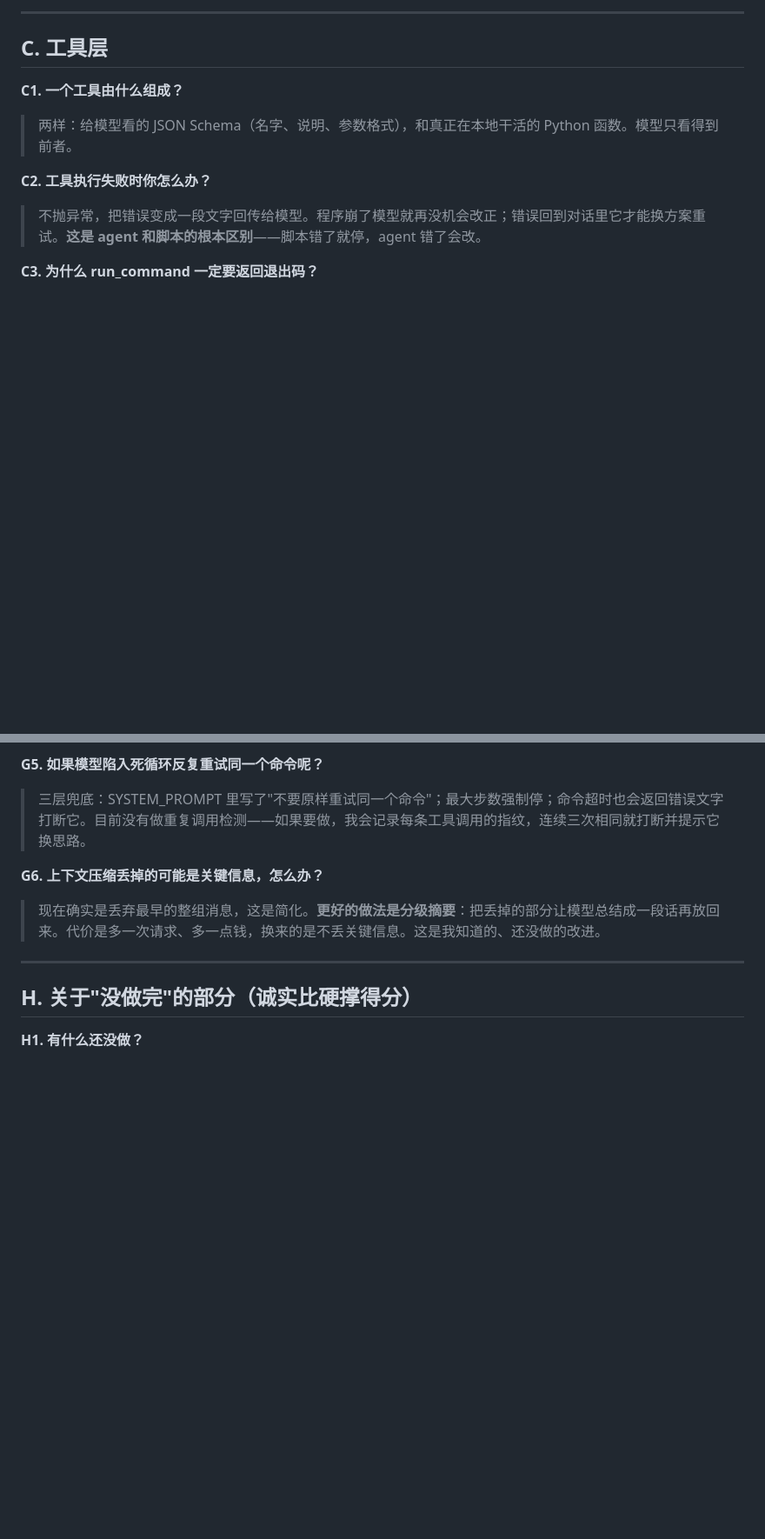
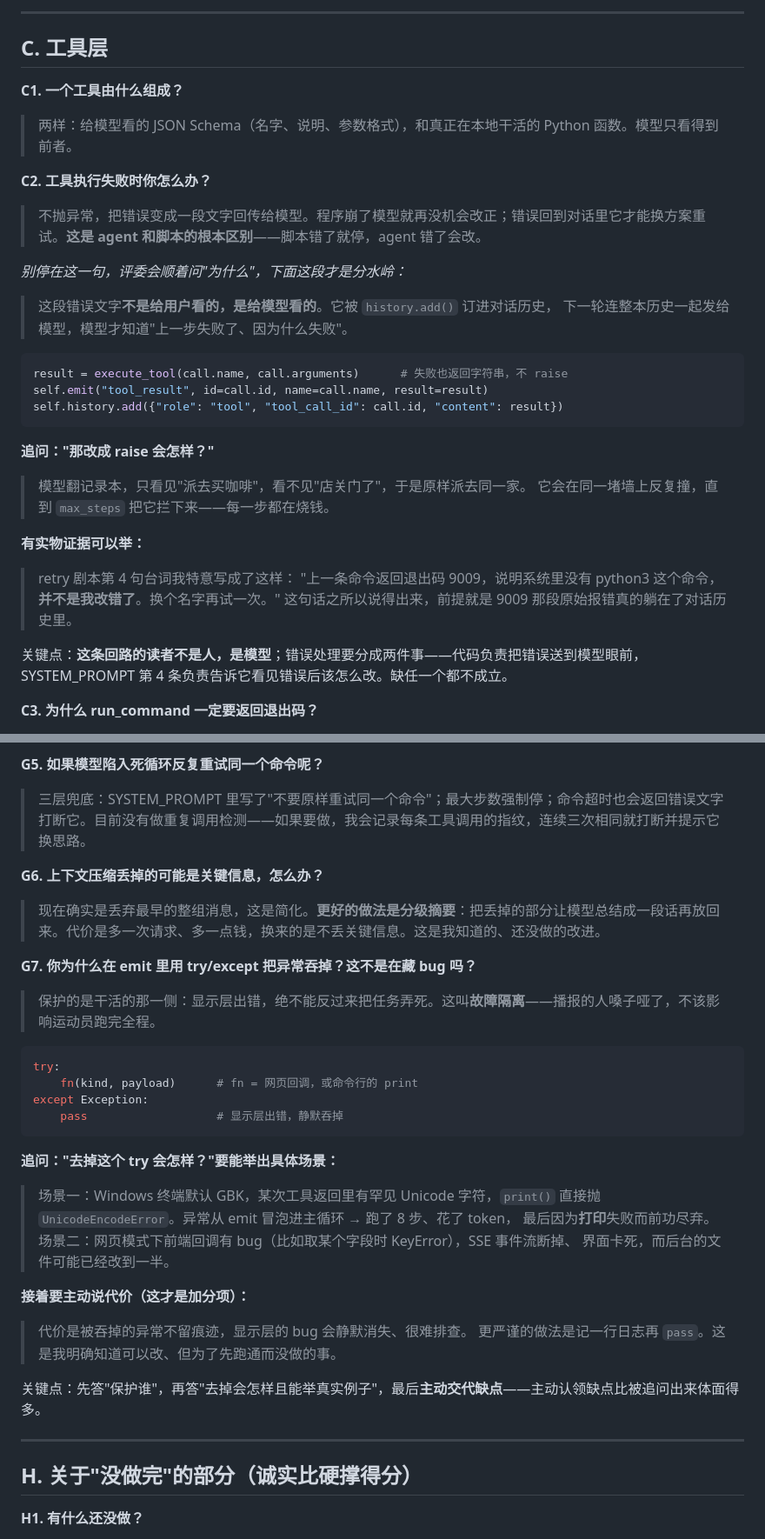
Before and after one commit to moon976/mini-coding-agent, a Markdown page: INTERVIEW_QA.md, 2 parts joined by grey strips. Shown at 87% size. Rendered like a GitHub page; blank space fills up the shorter version.

Commit message:
答辩题库补两道高分题：工具错误为何回传给模型、事件回调为何要吞异常

````diff
--- a/INTERVIEW_QA.md
+++ b/INTERVIEW_QA.md
@@ -54,6 +57,29 @@
 
 **C2. 工具执行失败时你怎么办？**
 > 不抛异常，把错误变成一段文字回传给模型。程序崩了模型就再没机会改正；错误回到对话里它才能换方案重试。**这是 agent 和脚本的根本区别**——脚本错了就停，agent 错了会改。
+
+*别停在这一句，评委会顺着问"为什么"，下面这段才是分水岭：*
+
+> 这段错误文字**不是给用户看的，是给模型看的**。它被 `history.add()` 订进对话历史，
+> 下一轮连整本历史一起发给模型，模型才知道"上一步失败了、因为什么失败"。
+
+```python
+result = execute_tool(call.name, call.arguments)      # 失败也返回字符串，不 raise
+self.emit("tool_result", id=call.id, name=call.name, result=result)
+self.history.add({"role": "tool", "tool_call_id": call.id, "content": result})
+```
+
+**追问："那改成 raise 会怎样？"**
+
+> 模型翻记录本，只看见"派去买咖啡"，看不见"店关门了"，于是原样派去同一家。
+> 它会在同一堵墙上反复撞，直到 `max_steps` 把它拦下来——每一步都在烧钱。
+
+**有实物证据可以举：**
+> retry 剧本第 4 句台词我特意写成了这样：
+> "上一条命令返回退出码 9009，说明系统里没有 python3 这个命令，**并不是我改错了**。换个名字再试一次。"
+> 这句话之所以说得出来，前提就是 9009 那段原始报错真的躺在了对话历史里。
+
+关键点：**这条回路的读者不是人，是模型**；错误处理要分成两件事——代码负责把错误送到模型眼前，SYSTEM_PROMPT 第 4 条负责告诉它看见错误后该怎么改。缺任一个都不成立。
 
 **C3. 为什么 run_command 一定要返回退出码？**
 > 因为很多命令"有输出但其实是失败的"。我踩过：agent 跑 `python hello.py` 拿到退出码 9009（Windows 的"命令不存在"），如果只看stdout它是空的，模型会以为没事。有了退出码它才知道要换命令。
@@ -149,6 +175,31 @@
 **G6. 上下文压缩丢掉的可能是关键信息，怎么办？**
 > 现在确实是丢弃最早的整组消息，这是简化。**更好的做法是分级摘要**：把丢掉的部分让模型总结成一段话再放回来。代价是多一次请求、多一点钱，换来的是不丢关键信息。这是我知道的、还没做的改进。
 
+**G7. 你为什么在 emit 里用 try/except 把异常吞掉？这不是在藏 bug 吗？**
+> 保护的是干活的那一侧：显示层出错，绝不能反过来把任务弄死。这叫**故障隔离**——播报的人嗓子哑了，不该影响运动员跑完全程。
+
+```python
+try:
+    fn(kind, payload)      # fn = 网页回调，或命令行的 print
+except Exception:
+    pass                   # 显示层出错，静默吞掉
+```
+
+**追问："去掉这个 try 会怎样？"要能举出具体场景：**
+
+> 场景一：Windows 终端默认 GBK，某次工具返回里有罕见 Unicode 字符，`print()`
+> 直接抛 `UnicodeEncodeError`。异常从 emit 冒泡进主循环 → 跑了 8 步、花了 token，
+> 最后因为**打印**失败而前功尽弃。
+> 场景二：网页模式下前端回调有 bug（比如取某个字段时 KeyError），SSE 事件流断掉、
+> 界面卡死，而后台的文件可能已经改到一半。
+
+**接着要主动说代价（这才是加分项）：**
+
+> 代价是被吞掉的异常不留痕迹，显示层的 bug 会静默消失、很难排查。
+> 更严谨的做法是记一行日志再 `pass`。这是我明确知道可以改、但为了先跑通而没做的事。
+
+关键点：先答"保护谁"，再答"去掉会怎样且能举真实例子"，最后**主动交代缺点**——主动认领缺点比被追问出来体面得多。
+
 ---
 
 ## H. 关于"没做完"的部分（诚实比硬撑得分）
````
Also changed, not shown: other parts of INTERVIEW_QA.md (+4 -1 lines).
